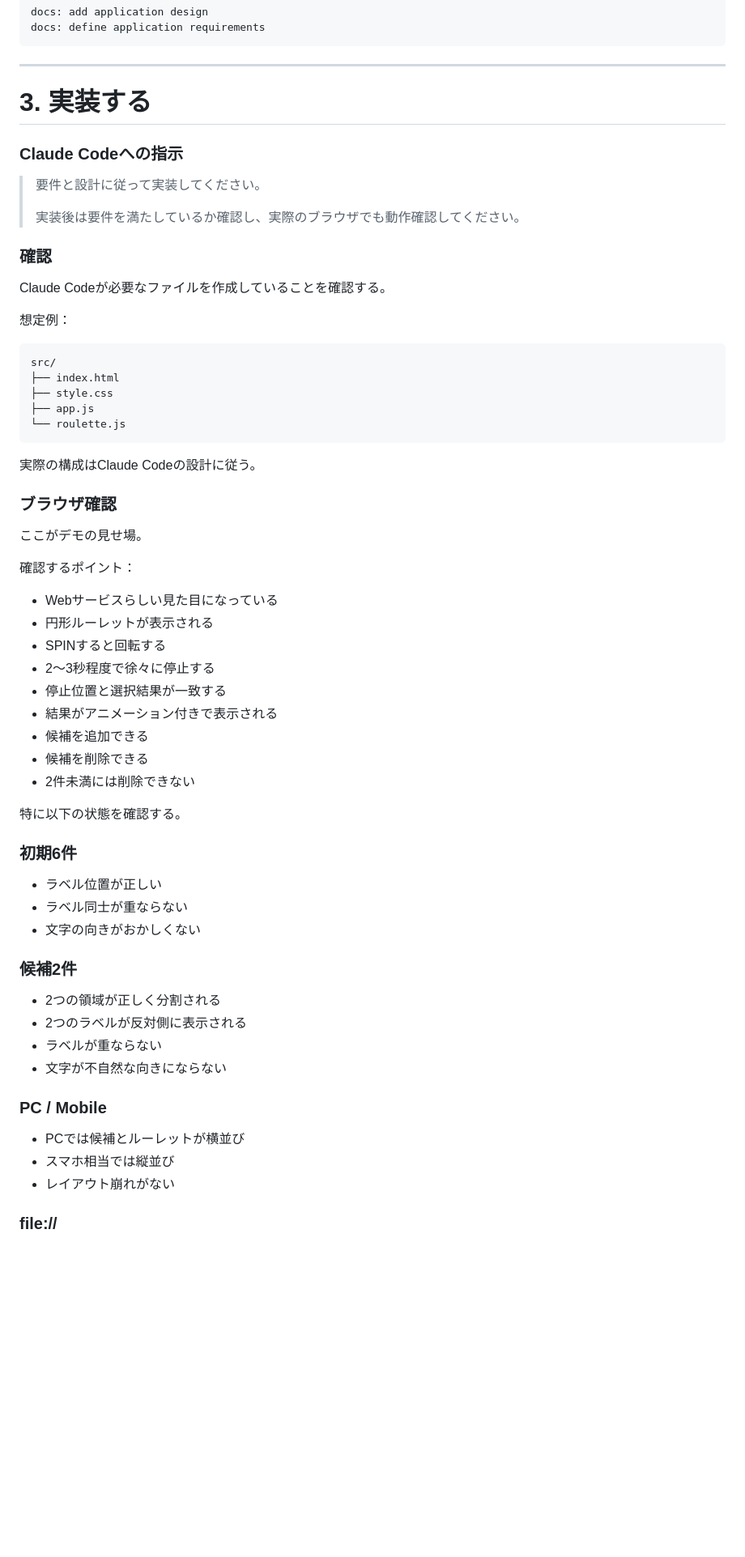
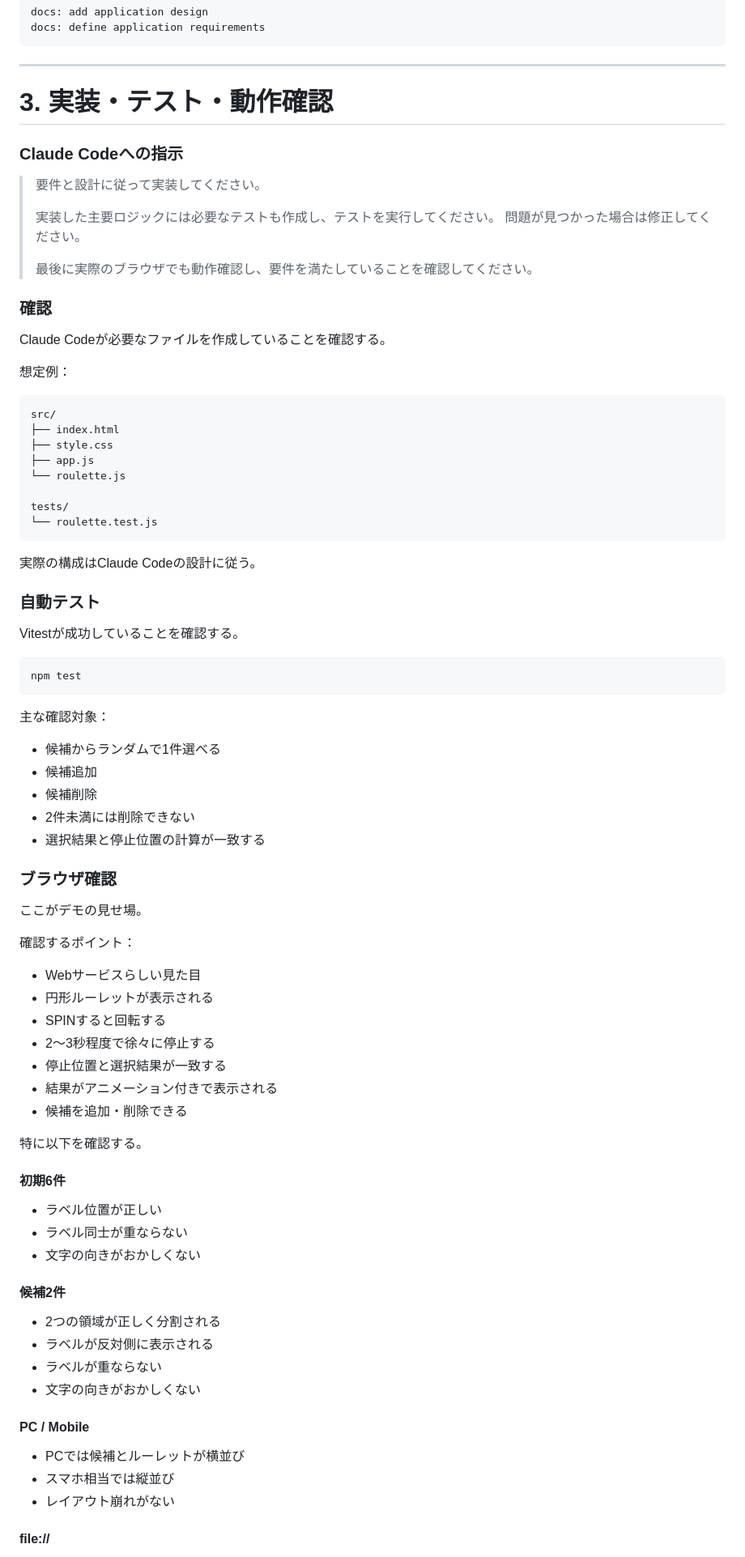
Before and after one commit to mkthrkw/lunch-roulette-hands-on, a Markdown page: HANDS_ON.md, the part around one of its changes. Shown at 81% size. Rendered like a GitHub page; blank space fills up the shorter version.

````diff
--- a/HANDS_ON.md
+++ b/HANDS_ON.md
@@ -255,13 +215,16 @@ docs: define application requirements
 
 ---
 
-# 3. 実装する
+# 3. 実装・テスト・動作確認
 
 ### Claude Codeへの指示
 
 > 要件と設計に従って実装してください。
 >
-> 実装後は要件を満たしているか確認し、実際のブラウザでも動作確認してください。
+> 実装した主要ロジックには必要なテストも作成し、テストを実行してください。
+> 問題が見つかった場合は修正してください。
+>
+> 最後に実際のブラウザでも動作確認し、要件を満たしていることを確認してください。
 
 ### 確認
 
@@ -275,9 +238,28 @@ src/
 ├── style.css
 ├── app.js
 └── roulette.js
+
+tests/
+└── roulette.test.js
 ```
 
 実際の構成はClaude Codeの設計に従う。
+
+### 自動テスト
+
+Vitestが成功していることを確認する。
+
+```bash
+npm test
+```
+
+主な確認対象：
+
+- 候補からランダムで1件選べる
+- 候補追加
+- 候補削除
+- 2件未満には削除できない
+- 選択結果と停止位置の計算が一致する
 
 ### ブラウザ確認
 
@@ -285,36 +267,34 @@ src/
 
 確認するポイント：
 
-- Webサービスらしい見た目になっている
+- Webサービスらしい見た目
 - 円形ルーレットが表示される
 - SPINすると回転する
 - 2〜3秒程度で徐々に停止する
 - 停止位置と選択結果が一致する
 - 結果がアニメーション付きで表示される
-- 候補を追加できる
-- 候補を削除できる
-- 2件未満には削除できない
+- 候補を追加・削除できる
 
-特に以下の状態を確認する。
+特に以下を確認する。
 
-### 初期6件
+#### 初期6件
 
 - ラベル位置が正しい
 - ラベル同士が重ならない
 - 文字の向きがおかしくない
 
-### 候補2件
+#### 候補2件
 
 - 2つの領域が正しく分割される
-- 2つのラベルが反対側に表示される
+- ラベルが反対側に表示される
 - ラベルが重ならない
-- 文字が不自然な向きにならない
+- 文字の向きがおかしくない
 
-### PC / Mobile
+#### PC / Mobile
 
 - PCでは候補とルーレットが横並び
 - スマホ相当では縦並び
 - レイアウト崩れがない
 
-### file://
+#### file://
 
````
Also changed, not shown: other parts of HANDS_ON.md (+63 -174 lines).
